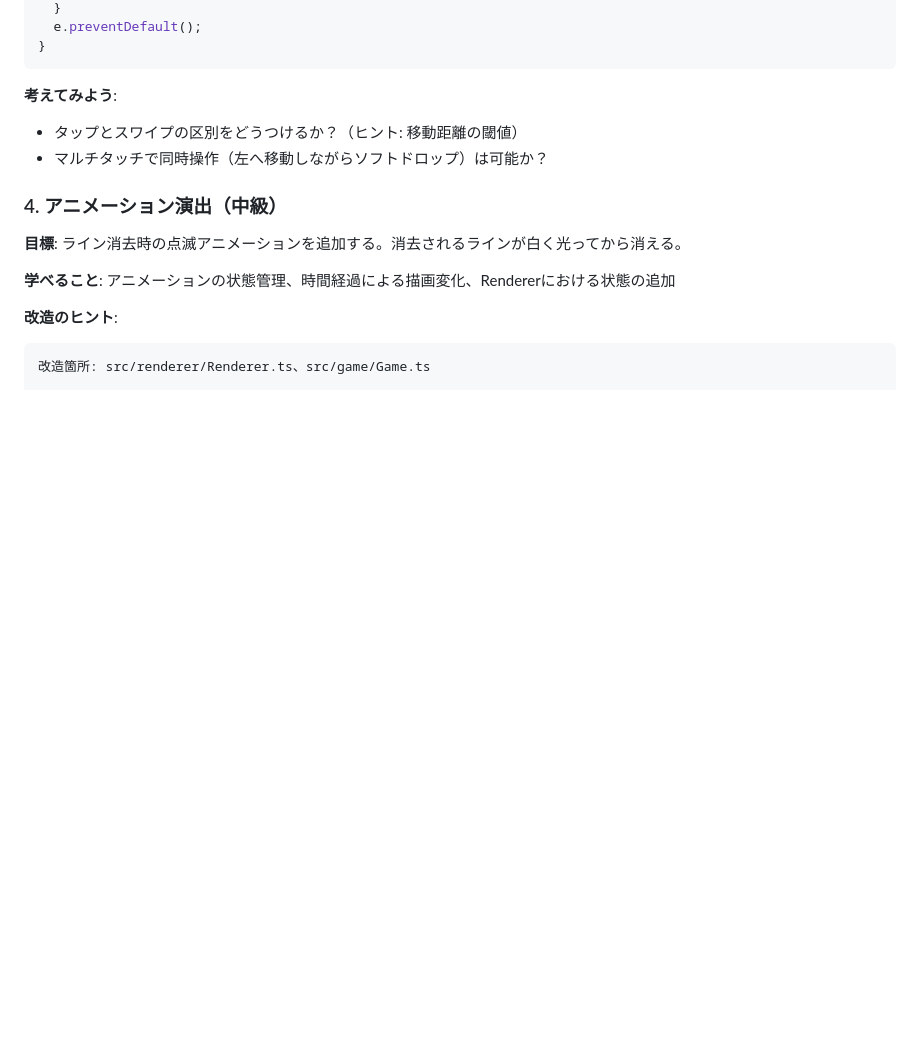
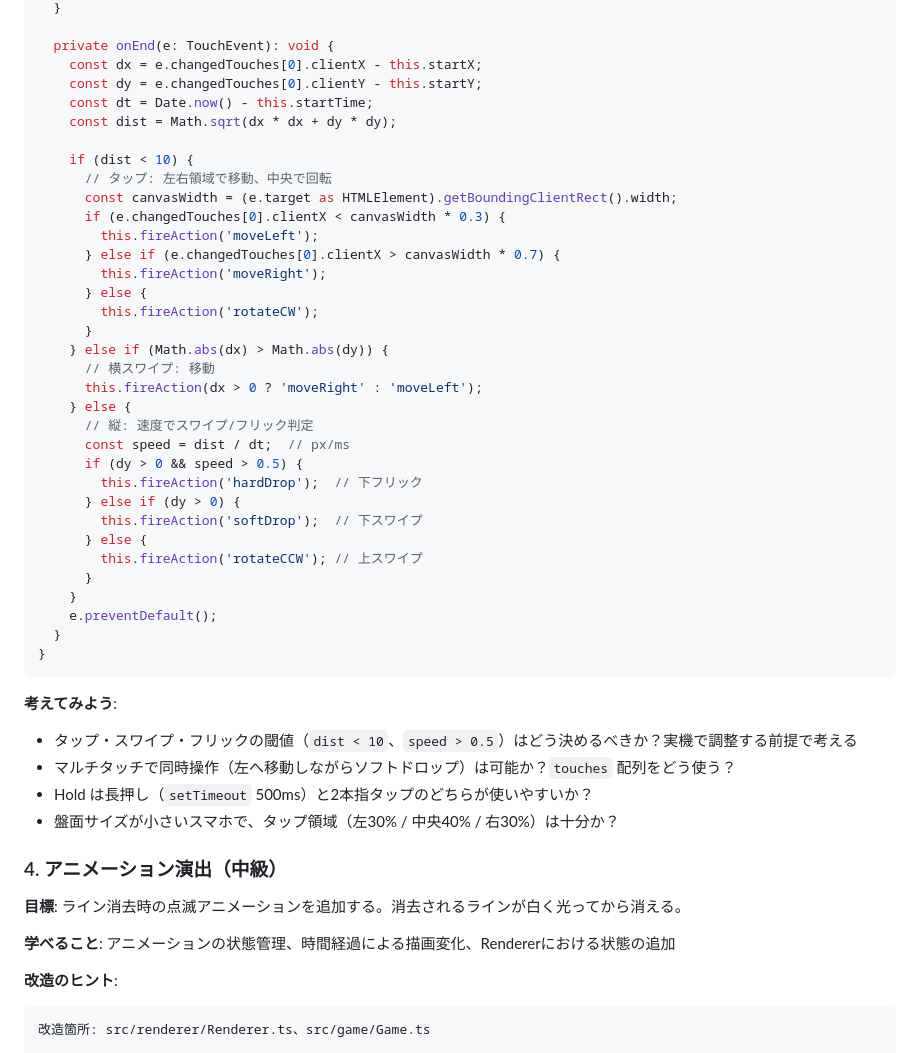
Before and after one commit to amenohimo/tetris, a Markdown page: docs/tutorial/15-next-steps.md, the part around one of its changes. Rendered like a GitHub page; blank space fills up the shorter version.

````diff
--- a/docs/tutorial/15-next-steps.md
+++ b/docs/tutorial/15-next-steps.md
@@ -145,11 +182,45 @@ private handleTouchEnd(e: TouchEvent): void {
   }
-  e.preventDefault();
+
+  private onEnd(e: TouchEvent): void {
+    const dx = e.changedTouches[0].clientX - this.startX;
+    const dy = e.changedTouches[0].clientY - this.startY;
+    const dt = Date.now() - this.startTime;
+    const dist = Math.sqrt(dx * dx + dy * dy);
+
+    if (dist < 10) {
+      // タップ: 左右領域で移動、中央で回転
+      const canvasWidth = (e.target as HTMLElement).getBoundingClientRect().width;
+      if (e.changedTouches[0].clientX < canvasWidth * 0.3) {
+        this.fireAction('moveLeft');
+      } else if (e.changedTouches[0].clientX > canvasWidth * 0.7) {
+        this.fireAction('moveRight');
+      } else {
+        this.fireAction('rotateCW');
+      }
+    } else if (Math.abs(dx) > Math.abs(dy)) {
+      // 横スワイプ: 移動
+      this.fireAction(dx > 0 ? 'moveRight' : 'moveLeft');
+    } else {
+      // 縦: 速度でスワイプ/フリック判定
+      const speed = dist / dt;  // px/ms
+      if (dy > 0 && speed > 0.5) {
+        this.fireAction('hardDrop');  // 下フリック
+      } else if (dy > 0) {
+        this.fireAction('softDrop');  // 下スワイプ
+      } else {
+        this.fireAction('rotateCCW'); // 上スワイプ
+      }
+    }
+    e.preventDefault();
+  }
 }
 ```
 
 **考えてみよう**:
-- タップとスワイプの区別をどうつけるか？（ヒント: 移動距離の閾値）
-- マルチタッチで同時操作（左へ移動しながらソフトドロップ）は可能か？
+- タップ・スワイプ・フリックの閾値（`dist < 10`、`speed > 0.5`）はどう決めるべきか？実機で調整する前提で考える
+- マルチタッチで同時操作（左へ移動しながらソフトドロップ）は可能か？`touches` 配列をどう使う？
+- Hold は長押し（`setTimeout` 500ms）と2本指タップのどちらが使いやすいか？
+- 盤面サイズが小さいスマホで、タップ領域（左30% / 中央40% / 右30%）は十分か？
 
 ### 4. アニメーション演出（中級）
 
````
Also changed, not shown: other parts of docs/tutorial/15-next-steps.md (+59 -22 lines).
